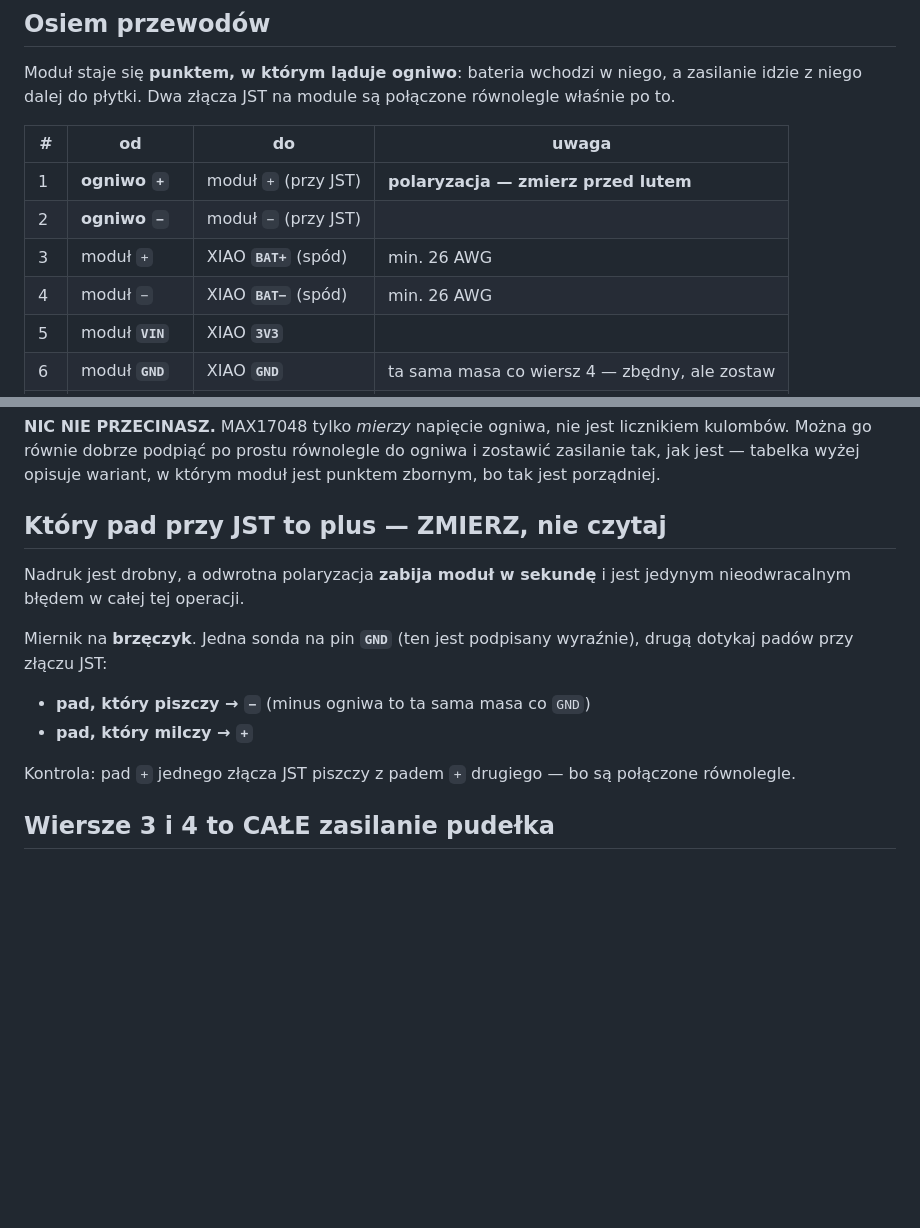
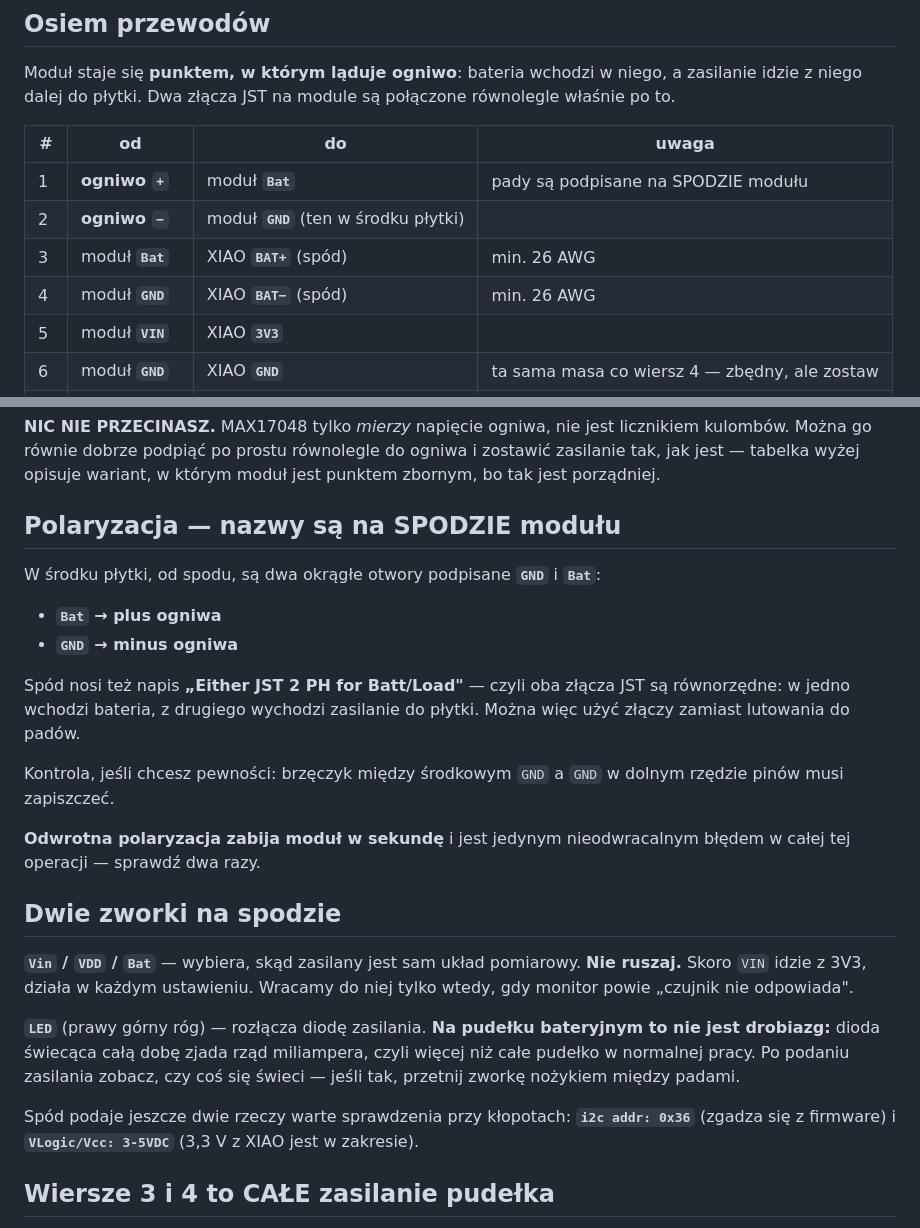
Before and after one commit to golon222/leki, a Markdown page: WGRYWANIE-TYDZIEN.md, 2 parts joined by grey strips. Rendered like a GitHub page; blank space fills up the shorter version.

Commit message:
Prawdziwe nazwy padow czujnika zamiast "zmierz brzeczykiem"
Kuba odwrocil modul i spod rozstrzygnal wszystko, czego nie chcialem
zgadywac z fotki:

- pady ogniwa nazywaja sie `Bat` (plus) i `GND` (minus), sa podpisane,
- "Either JST 2 PH for Batt/Load" potwierdza, ze oba zlacza sa
  rownorzedne - bateria w jedno, zasilanie z drugiego,
- "i2c addr: 0x36" zgadza sie z GAUGE_ADDR w firmware,
- "VLogic/Vcc: 3-5VDC" - 3,3 V z XIAO jest w zakresie.

Dwie zworki, o ktorych wczesniej nie wiedzialem:

- Vin/VDD/Bat wybiera zasilanie ukladu pomiarowego - nie ruszac, przy
  VIN z 3V3 dziala w kazdym ustawieniu,
- LED rozlacza diode zasilania. Na pudelku bateryjnym to NIE jest
  drobiazg: dioda swiecaca caly czas zjada rzad miliampera, czyli
  wiecej niz cale pudelko w normalnej pracy.

Co-Authored-By: Claude Opus 5 <noreply@anthropic.com>
Claude-Session: https://claude.ai/code/session_019J2EHnfjgMUMqZQho47zde

```diff
--- a/WGRYWANIE-TYDZIEN.md
+++ b/WGRYWANIE-TYDZIEN.md
@@ -358,10 +358,10 @@ połączone równolegle właśnie po to.
 
 | # | od | do | uwaga |
 |---|---|---|---|
-| 1 | **ogniwo `+`** | moduł `+` (przy JST) | **polaryzacja — zmierz przed lutem** |
-| 2 | **ogniwo `−`** | moduł `−` (przy JST) | |
-| 3 | moduł `+` | XIAO **`BAT+`** (spód) | min. 26 AWG |
-| 4 | moduł `−` | XIAO **`BAT−`** (spód) | min. 26 AWG |
+| 1 | **ogniwo `+`** | moduł **`Bat`** | pady są podpisane na SPODZIE modułu |
+| 2 | **ogniwo `−`** | moduł **`GND`** (ten w środku płytki) | |
+| 3 | moduł **`Bat`** | XIAO **`BAT+`** (spód) | min. 26 AWG |
+| 4 | moduł **`GND`** | XIAO **`BAT−`** (spód) | min. 26 AWG |
 | 5 | moduł **`VIN`** | XIAO **`3V3`** | |
 | 6 | moduł **`GND`** | XIAO **`GND`** | ta sama masa co wiersz 4 — zbędny, ale zostaw |
 | 7 | moduł **`SDA`** | XIAO **`D4`** | |
@@ -389,19 +389,40 @@ licznikiem kulombów. Można go równie dobrze podpiąć po prostu równolegle
 do ogniwa i zostawić zasilanie tak, jak jest — tabelka wyżej opisuje
 wariant, w którym moduł jest punktem zbornym, bo tak jest porządniej.
 
-## Który pad przy JST to plus — ZMIERZ, nie czytaj
+## Polaryzacja — nazwy są na SPODZIE modułu
 
-Nadruk jest drobny, a odwrotna polaryzacja **zabija moduł w sekundę** i jest
-jedynym nieodwracalnym błędem w całej tej operacji.
+W środku płytki, od spodu, są dwa okrągłe otwory podpisane **`GND`** i
+**`Bat`**:
 
-Miernik na **brzęczyk**. Jedna sonda na pin **`GND`** (ten jest podpisany
-wyraźnie), drugą dotykaj padów przy złączu JST:
+- **`Bat` → plus ogniwa**
+- **`GND` → minus ogniwa**
 
-- **pad, który piszczy → `−`** (minus ogniwa to ta sama masa co `GND`)
-- **pad, który milczy → `+`**
+Spód nosi też napis **„Either JST 2 PH for Batt/Load"** — czyli oba złącza
+JST są równorzędne: w jedno wchodzi bateria, z drugiego wychodzi zasilanie
+do płytki. Można więc użyć złączy zamiast lutowania do padów.
 
-Kontrola: pad `+` jednego złącza JST piszczy z padem `+` drugiego — bo
-są połączone równolegle.
+Kontrola, jeśli chcesz pewności: brzęczyk między środkowym `GND`
+a `GND` w dolnym rzędzie pinów musi zapiszczeć.
+
+**Odwrotna polaryzacja zabija moduł w sekundę** i jest jedynym
+nieodwracalnym błędem w całej tej operacji — sprawdź dwa razy.
+
+## Dwie zworki na spodzie
+
+**`Vin` / `VDD` / `Bat`** — wybiera, skąd zasilany jest sam układ
+pomiarowy. **Nie ruszaj.** Skoro `VIN` idzie z 3V3, działa w każdym
+ustawieniu. Wracamy do niej tylko wtedy, gdy monitor powie „czujnik nie
+odpowiada".
+
+**`LED`** (prawy górny róg) — rozłącza diodę zasilania. **Na pudełku
+bateryjnym to nie jest drobiazg:** dioda świecąca całą dobę zjada rząd
+miliampera, czyli więcej niż całe pudełko w normalnej pracy. Po podaniu
+zasilania zobacz, czy coś się świeci — jeśli tak, przetnij zworkę nożykiem
+między padami.
+
+Spód podaje jeszcze dwie rzeczy warte sprawdzenia przy kłopotach:
+**`i2c addr: 0x36`** (zgadza się z firmware) i **`VLogic/Vcc: 3-5VDC`**
+(3,3 V z XIAO jest w zakresie).
 
 ## Wiersze 3 i 4 to CAŁE zasilanie pudełka
 
```
